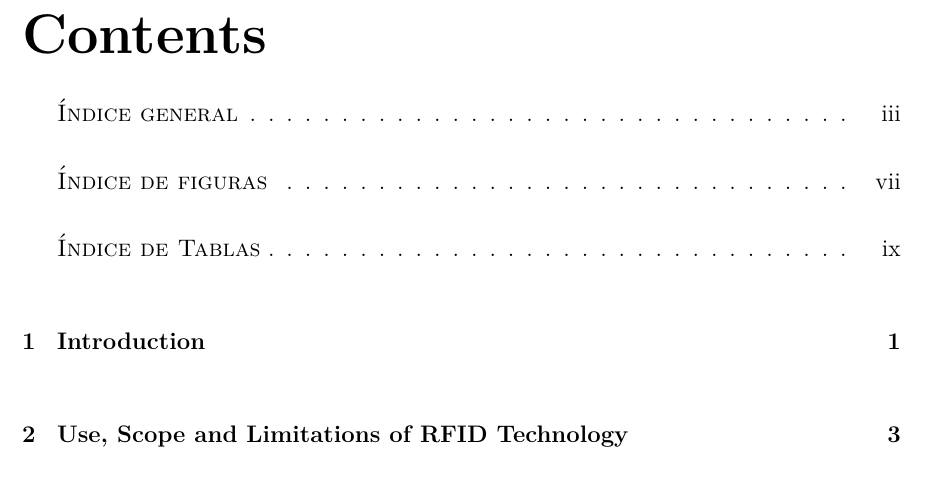
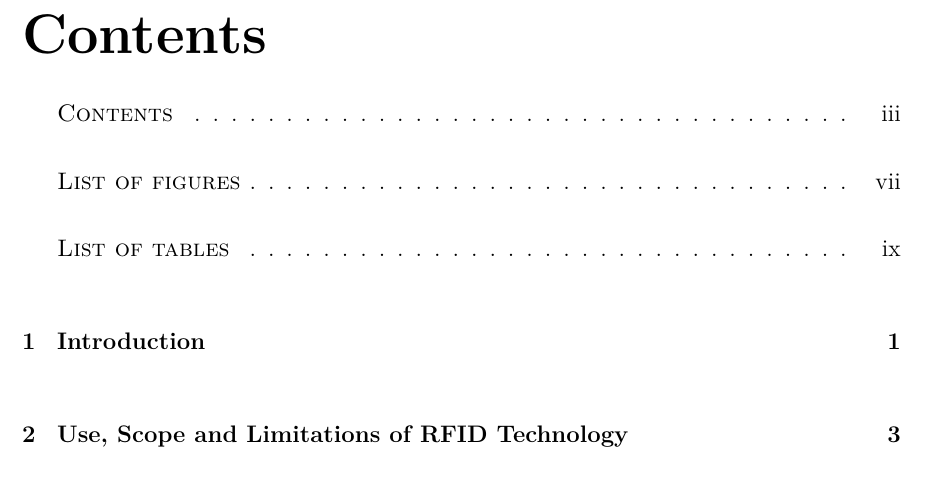
Before and after one commit to JCFactory/TFG_Uniovi, a LaTeX thesis (Latex_template_uniovi/TFG_Jacqueline.tex): part of page 3 of 70, cut so that both start at the same text. Compiled offline with pdfLaTeX.

Commit message:
improved

```diff
--- a/Latex_template_uniovi/TFG_Jacqueline.tex
+++ b/Latex_template_uniovi/TFG_Jacqueline.tex
@@ -162,13 +162,13 @@
 \cleardoublepage
 \cleardoublepage
 %a continuación el índice (general, de figuras y de Tablas)
-\addcontentsline{toc}{section}{\textsc{Índice general}}
+\addcontentsline{toc}{section}{\textsc{Contents}}
 \tableofcontents
 \cleardoublepage
-\addcontentsline{toc}{section}{\textsc{Índice de figuras}}
+\addcontentsline{toc}{section}{\textsc{List of figures}}
 \listoffigures
 \cleardoublepage
-\addcontentsline{toc}{section}{\textsc{Índice de Tablas}}
+\addcontentsline{toc}{section}{\textsc{List of tables}}
 \listoftables
 
 %%%%%%%%%%%%%%%%%%%%%%%%%%%%%%%%%%%%%%%%%%%%%%%%%%%%%%%%%%%%%%%%%%%%%%%%%%%%%%%%%%%%%%%%%%%%%%%%%%%%%%%%%%%%%%%%%%%%%%%%%%%%%%%%%%%%%%%%%%%%%%%%%%%%%%%%%%%%
```
Also changed, not shown: Latex_template_uniovi/TFG_Jacqueline.bbl, 8 other files.
